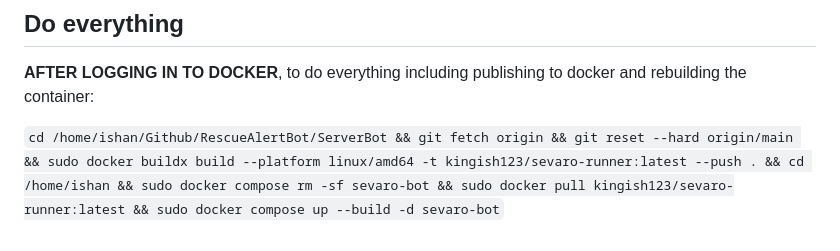
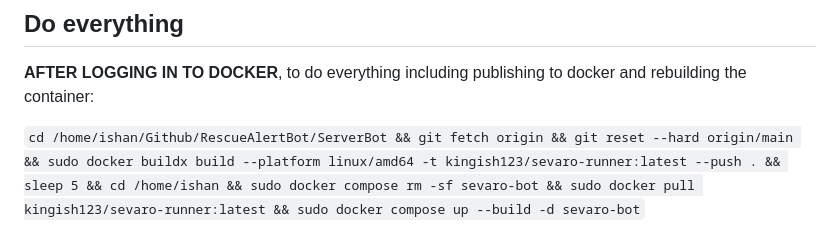
Before and after one commit to IshanRanade/RescueAlertBot, a Markdown page: README.md, the part around the change. Rendered like a GitHub page.

```diff
--- a/README.md
+++ b/README.md
@@ -91,4 +91,4 @@ To pull, build, and run all at once:
 ## Do everything
 <b>AFTER LOGGING IN TO DOCKER</b>, to do everything including publishing to docker and rebuilding the container:
 
-`cd /home/ishan/Github/RescueAlertBot/ServerBot && git fetch origin && git reset --hard origin/main && sudo docker buildx build --platform linux/amd64 -t kingish123/sevaro-runner:latest --push . && cd /home/ishan && sudo docker compose rm -sf sevaro-bot && sudo docker pull kingish123/sevaro-runner:latest && sudo docker compose up --build -d sevaro-bot`
+`cd /home/ishan/Github/RescueAlertBot/ServerBot && git fetch origin && git reset --hard origin/main && sudo docker buildx build --platform linux/amd64 -t kingish123/sevaro-runner:latest --push . && sleep 5 && cd /home/ishan && sudo docker compose rm -sf sevaro-bot && sudo docker pull kingish123/sevaro-runner:latest && sudo docker compose up --build -d sevaro-bot`
```
